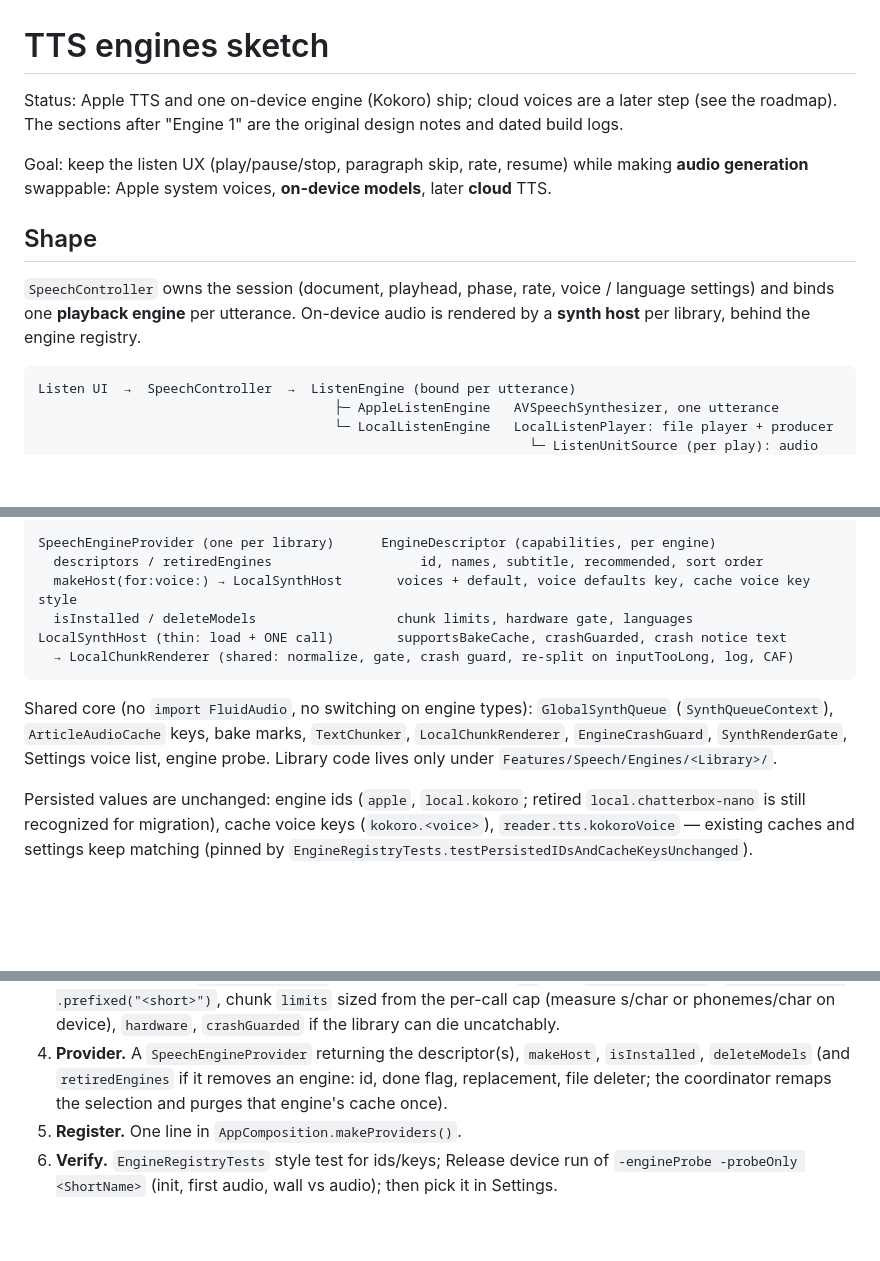
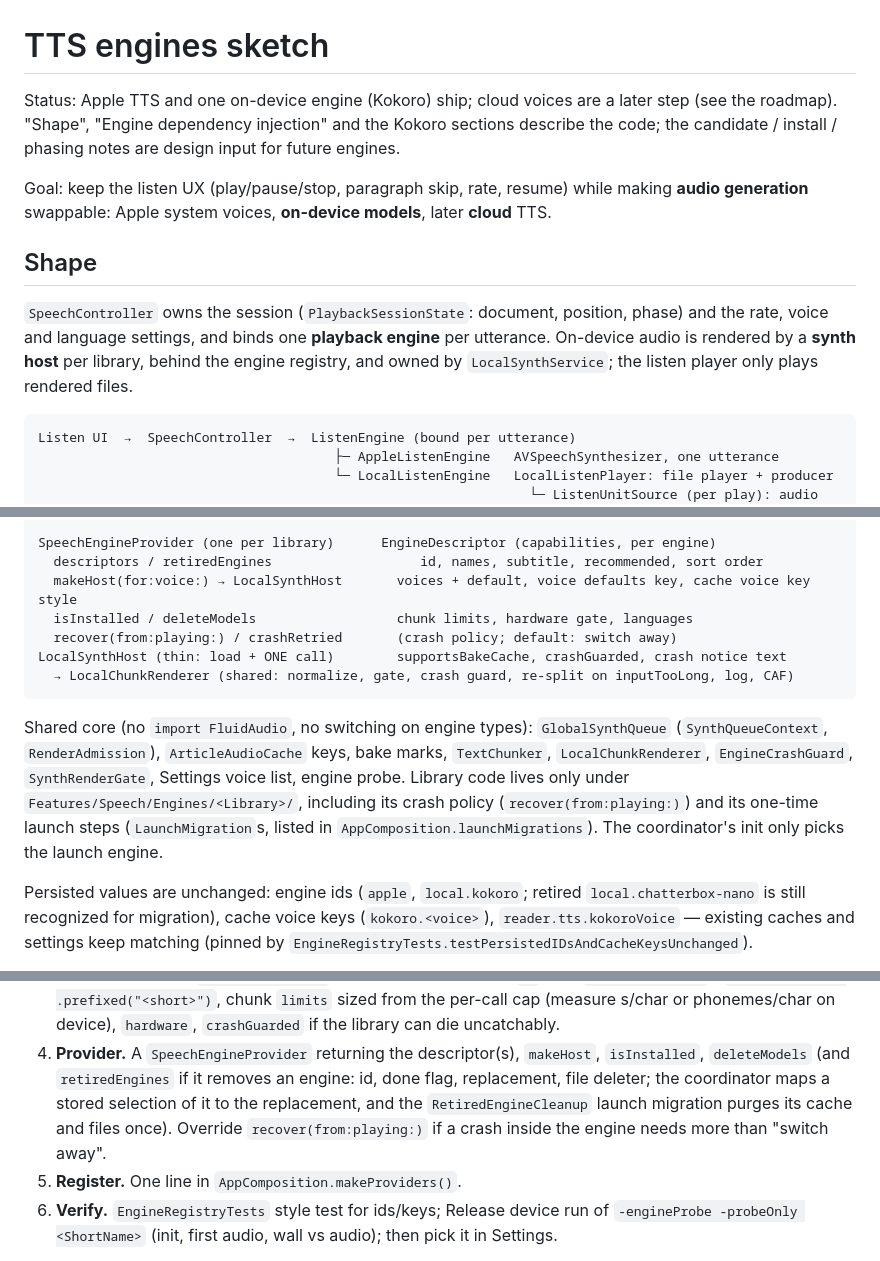
Before and after one commit to haowjy/meridian-reader, a Markdown page: docs/TTS_ENGINES_SKETCH.md, 3 parts joined by grey strips. GitHub-like rendering; blank space fills up the shorter version.

````diff
--- a/docs/TTS_ENGINES_SKETCH.md
+++ b/docs/TTS_ENGINES_SKETCH.md
@@ -1,16 +1,18 @@
 # TTS engines sketch
 
 Status: Apple TTS and one on-device engine (Kokoro) ship; cloud voices are a later step (see the
-roadmap). The sections after "Engine 1" are the original design notes and dated build logs.
+roadmap). "Shape", "Engine dependency injection" and the Kokoro sections describe the code; the
+candidate / install / phasing notes are design input for future engines.
 
 Goal: keep the listen UX (play/pause/stop, paragraph skip, rate, resume) while making **audio
 generation** swappable: Apple system voices, **on-device models**, later **cloud** TTS.
 
 ## Shape
 
-`SpeechController` owns the session (document, playhead, phase, rate, voice / language settings)
-and binds one **playback engine** per utterance. On-device audio is rendered by a **synth host**
-per library, behind the engine registry.
+`SpeechController` owns the session (`PlaybackSessionState`: document, position, phase) and the
+rate, voice and language settings, and binds one **playback engine** per utterance. On-device
+audio is rendered by a **synth host** per library, behind the engine registry, and owned by
+`LocalSynthService`; the listen player only plays rendered files.
 
 ```
 Listen UI  →  SpeechController  →  ListenEngine (bound per utterance)
@@ -305,14 +307,17 @@ SpeechEngineProvider (one per library)      EngineDescriptor (capabilities, per
   descriptors / retiredEngines                   id, names, subtitle, recommended, sort order
   makeHost(for:voice:) → LocalSynthHost       voices + default, voice defaults key, cache voice key style
   isInstalled / deleteModels                  chunk limits, hardware gate, languages
+  recover(from:playing:) / crashRetried       (crash policy; default: switch away)
 LocalSynthHost (thin: load + ONE call)        supportsBakeCache, crashGuarded, crash notice text
   → LocalChunkRenderer (shared: normalize, gate, crash guard, re-split on inputTooLong, log, CAF)
 ```
 
 Shared core (no `import FluidAudio`, no switching on engine types): `GlobalSynthQueue`
-(`SynthQueueContext`), `ArticleAudioCache` keys, bake marks, `TextChunker`,
+(`SynthQueueContext`, `RenderAdmission`), `ArticleAudioCache` keys, bake marks, `TextChunker`,
 `LocalChunkRenderer`, `EngineCrashGuard`, `SynthRenderGate`, Settings voice list, engine probe.
-Library code lives only under `Features/Speech/Engines/<Library>/`.
+Library code lives only under `Features/Speech/Engines/<Library>/`, including its crash policy
+(`recover(from:playing:)`) and its one-time launch steps (`LaunchMigration`s, listed in
+`AppComposition.launchMigrations`). The coordinator's init only picks the launch engine.
 
 Persisted values are unchanged: engine ids (`apple`, `local.kokoro`; retired `local.chatterbox-nano`
 is still recognized for migration), cache voice keys (`kokoro.<voice>`), `reader.tts.kokoroVoice`
@@ -337,7 +342,9 @@ capabilities, overflow → re-split, fail → Apple fallback, and queue priority
    s/char or phonemes/char on device), `hardware`, `crashGuarded` if the library can die uncatchably.
 4. **Provider.** A `SpeechEngineProvider` returning the descriptor(s), `makeHost`, `isInstalled`,
    `deleteModels` (and `retiredEngines` if it removes an engine: id, done flag, replacement, file
-   deleter; the coordinator remaps the selection and purges that engine's cache once).
+   deleter; the coordinator maps a stored selection of it to the replacement, and the
+   `RetiredEngineCleanup` launch migration purges its cache and files once). Override
+   `recover(from:playing:)` if a crash inside the engine needs more than "switch away".
 5. **Register.** One line in `AppComposition.makeProviders()`.
 6. **Verify.** `EngineRegistryTests` style test for ids/keys; Release device run of
    `-engineProbe -probeOnly <ShortName>` (init, first audio, wall vs audio); then pick it in Settings.
````
Also changed, not shown: docs/LISTEN_PLAYBACK.md (+11 -23 lines).
